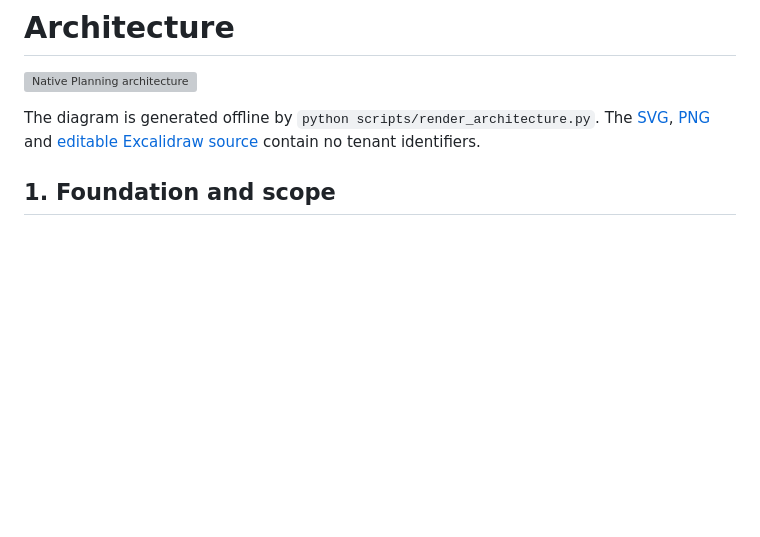
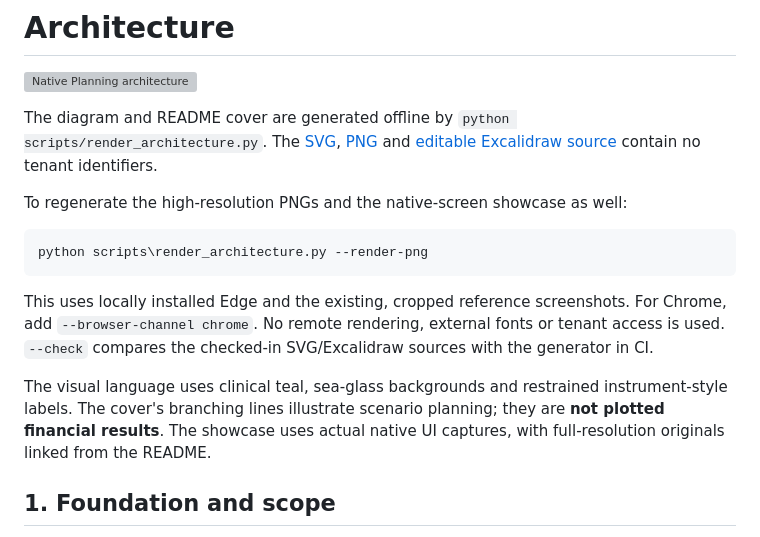
Before and after one commit to anuraagr/fabric-iq-medtech-planning-demo, a Markdown page: docs/architecture.md, the part around the change. Rendered like a GitHub page; blank space fills up the shorter version; grey boxes are pictures that could not be loaded.

````diff
--- a/docs/architecture.md
+++ b/docs/architecture.md
@@ -2,9 +2,23 @@
 
 ![Native Planning architecture](images/architecture.svg)
 
-The diagram is generated offline by `python scripts/render_architecture.py`.
+The diagram and README cover are generated offline by `python scripts/render_architecture.py`.
 The [SVG](images/architecture.svg), [PNG](images/architecture.png) and
 [editable Excalidraw source](images/architecture.excalidraw) contain no tenant identifiers.
+
+To regenerate the high-resolution PNGs and the native-screen showcase as well:
+
+```powershell
+python scripts\render_architecture.py --render-png
+```
+
+This uses locally installed Edge and the existing, cropped reference screenshots. For Chrome, add
+`--browser-channel chrome`. No remote rendering, external fonts or tenant access is used.
+`--check` compares the checked-in SVG/Excalidraw sources with the generator in CI.
+
+The visual language uses clinical teal, sea-glass backgrounds and restrained instrument-style labels.
+The cover's branching lines illustrate scenario planning; they are **not plotted financial results**.
+The showcase uses actual native UI captures, with full-resolution originals linked from the README.
 
 ## 1. Foundation and scope
 
````
Also changed, not shown: README.md (+57 -16 lines), docs/images/architecture.png, docs/images/demo-showcase.png (added), docs/images/hero.png (added), 5 other files.
